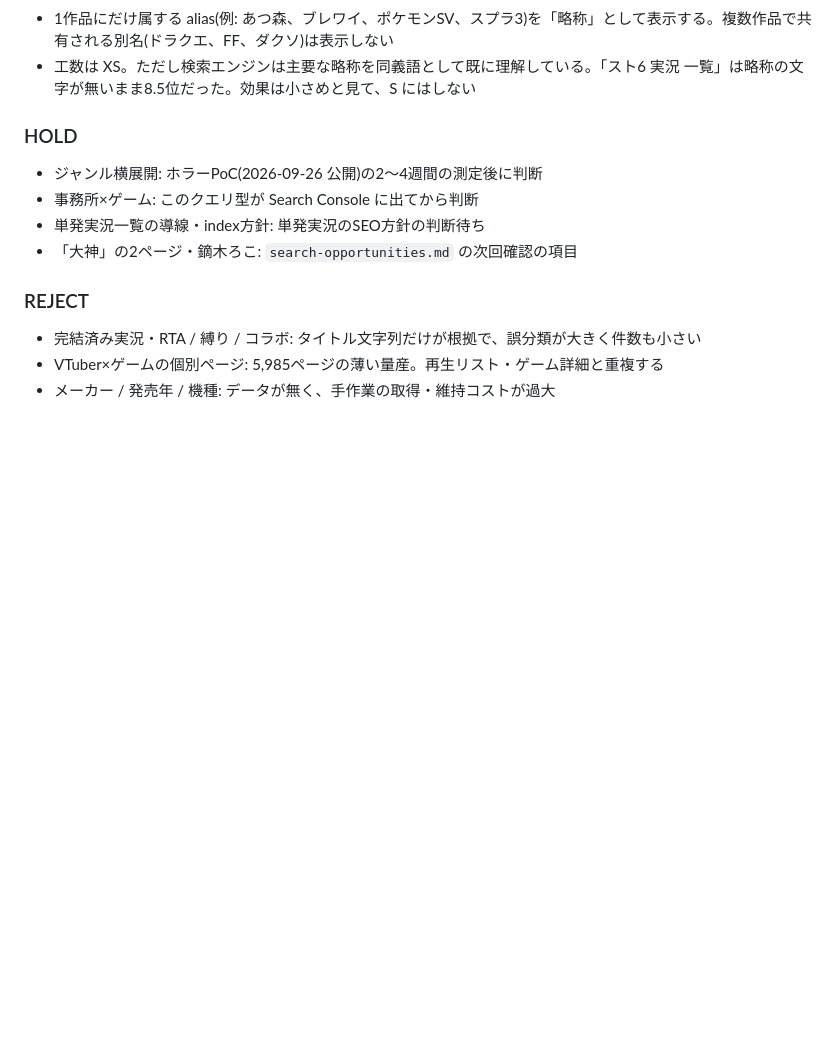
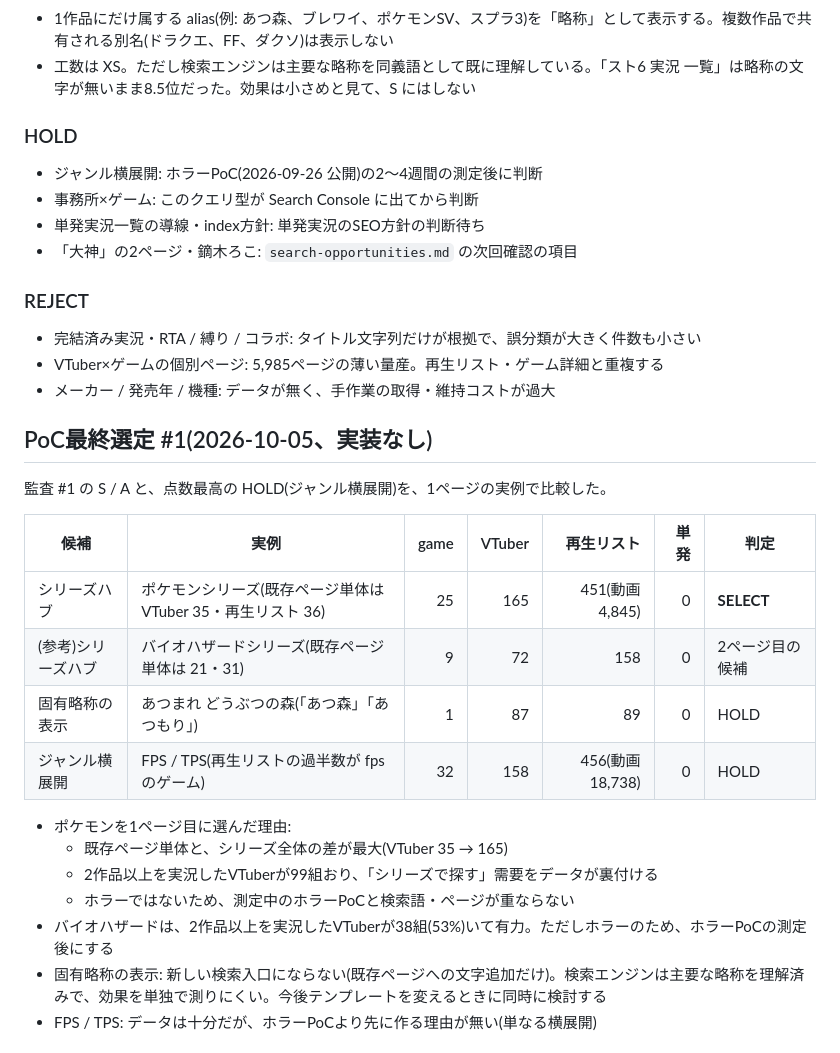
Before and after one commit to 12kodakara/vgame, a Markdown page: _seo/monetization-growth-audit.md, the part around one of its changes. Rendered like a GitHub page; blank space fills up the shorter version.

```diff
--- a/_seo/monetization-growth-audit.md
+++ b/_seo/monetization-growth-audit.md
@@ -125,3 +125,23 @@
 - 完結済み実況・RTA / 縛り / コラボ: タイトル文字列だけが根拠で、誤分類が大きく件数も小さい
 - VTuber×ゲームの個別ページ: 5,985ページの薄い量産。再生リスト・ゲーム詳細と重複する
 - メーカー / 発売年 / 機種: データが無く、手作業の取得・維持コストが過大
+
+## PoC最終選定 #1(2026-10-05、実装なし)
+
+監査 #1 の S / A と、点数最高の HOLD(ジャンル横展開)を、1ページの実例で比較した。
+
+| 候補 | 実例 | game | VTuber | 再生リスト | 単発 | 判定 |
+|---|---|---:|---:|---:|---:|---|
+| シリーズハブ | ポケモンシリーズ(既存ページ単体は VTuber 35・再生リスト 36) | 25 | 165 | 451(動画 4,845) | 0 | **SELECT** |
+| (参考)シリーズハブ | バイオハザードシリーズ(既存ページ単体は 21・31) | 9 | 72 | 158 | 0 | 2ページ目の候補 |
+| 固有略称の表示 | あつまれ どうぶつの森(「あつ森」「あつもり」) | 1 | 87 | 89 | 0 | HOLD |
+| ジャンル横展開 | FPS / TPS(再生リストの過半数が fps のゲーム) | 32 | 158 | 456(動画 18,738) | 0 | HOLD |
+
+- ポケモンを1ページ目に選んだ理由:
+  - 既存ページ単体と、シリーズ全体の差が最大(VTuber 35 → 165)
+  - 2作品以上を実況したVTuberが99組おり、「シリーズで探す」需要をデータが裏付ける
+  - ホラーではないため、測定中のホラーPoCと検索語・ページが重ならない
+- バイオハザードは、2作品以上を実況したVTuberが38組(53%)いて有力。ただしホラーのため、ホラーPoCの測定後にする
+- 固有略称の表示: 新しい検索入口にならない(既存ページへの文字追加だけ)。検索エンジンは主要な略称を理解済みで、効果を単独で測りにくい。今後テンプレートを変えるときに同時に検討する
+- FPS / TPS: データは十分だが、ホラーPoCより先に作る理由が無い(単なる横展開)
+
```
Also changed, not shown: other parts of _seo/monetization-growth-audit.md (+40 -0 lines).
